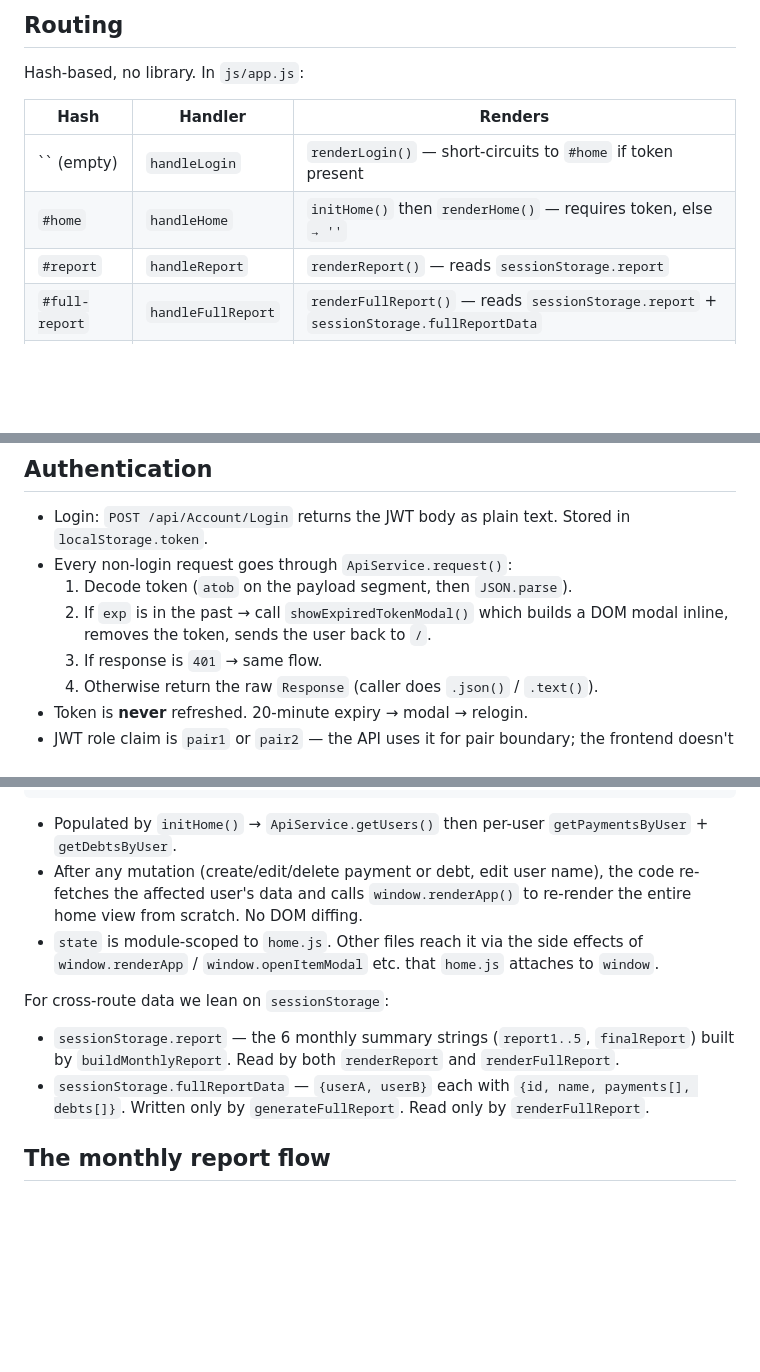
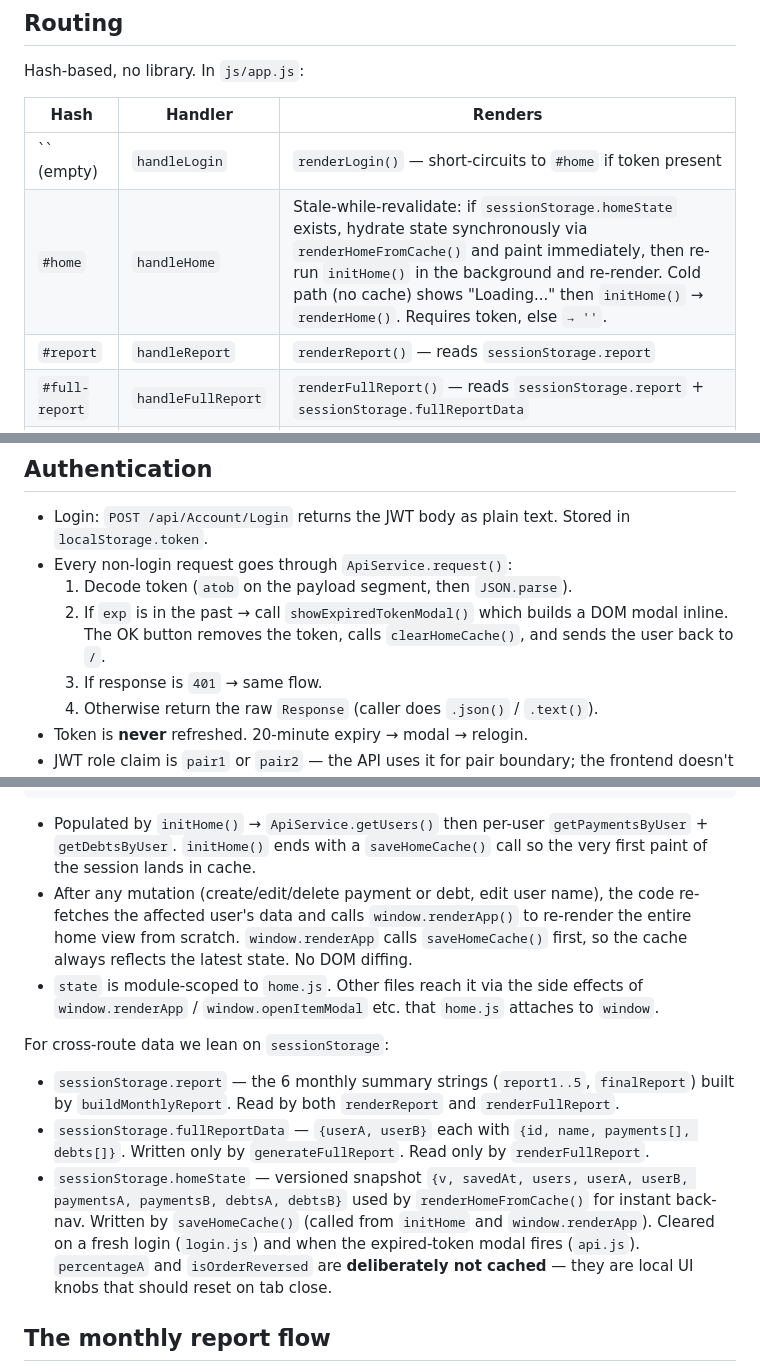
Before and after one commit to light-roast/PairXpensesJS, a Markdown page: CLAUDE.md, 3 parts joined by grey strips. GitHub-like rendering; blank space fills up the shorter version.

Commit message:
Update claude.md v2

````diff
--- a/CLAUDE.md
+++ b/CLAUDE.md
@@ -70,7 +70,7 @@ Hash-based, no library. In `js/app.js`:
 | Hash | Handler | Renders |
 |---|---|---|
 | `` (empty) | `handleLogin` | `renderLogin()` — short-circuits to `#home` if token present |
-| `#home` | `handleHome` | `initHome()` then `renderHome()` — requires token, else `→ ''` |
+| `#home` | `handleHome` | Stale-while-revalidate: if `sessionStorage.homeState` exists, hydrate state synchronously via `renderHomeFromCache()` and paint immediately, then re-run `initHome()` in the background and re-render. Cold path (no cache) shows "Loading..." then `initHome()` → `renderHome()`. Requires token, else `→ ''`. |
 | `#report` | `handleReport` | `renderReport()` — reads `sessionStorage.report` |
 | `#full-report` | `handleFullReport` | `renderFullReport()` — reads `sessionStorage.report` + `sessionStorage.fullReportData` |
 | `#no-report` | `handleNoReport` | `renderNoReport()` — empty-state when totals are all 0 |
@@ -82,7 +82,7 @@ Auth gate is per-handler (`isAuthenticated()` → `localStorage.token` presence)
 - Login: `POST /api/Account/Login` returns the JWT body as plain text. Stored in `localStorage.token`.
 - Every non-login request goes through `ApiService.request()`:
   1. Decode token (`atob` on the payload segment, then `JSON.parse`).
-  2. If `exp` is in the past → call `showExpiredTokenModal()` which builds a DOM modal inline, removes the token, sends the user back to `/`.
+  2. If `exp` is in the past → call `showExpiredTokenModal()` which builds a DOM modal inline. The OK button removes the token, calls `clearHomeCache()`, and sends the user back to `/`.
   3. If response is `401` → same flow.
   4. Otherwise return the raw `Response` (caller does `.json()` / `.text()`).
 - Token is **never** refreshed. 20-minute expiry → modal → relogin.
@@ -104,14 +104,15 @@ let state = {
 };
 ```
 
-- Populated by `initHome()` → `ApiService.getUsers()` then per-user `getPaymentsByUser` + `getDebtsByUser`.
-- After any mutation (create/edit/delete payment or debt, edit user name), the code re-fetches the affected user's data and calls `window.renderApp()` to re-render the entire home view from scratch. No DOM diffing.
+- Populated by `initHome()` → `ApiService.getUsers()` then per-user `getPaymentsByUser` + `getDebtsByUser`. `initHome()` ends with a `saveHomeCache()` call so the very first paint of the session lands in cache.
+- After any mutation (create/edit/delete payment or debt, edit user name), the code re-fetches the affected user's data and calls `window.renderApp()` to re-render the entire home view from scratch. `window.renderApp` calls `saveHomeCache()` first, so the cache always reflects the latest state. No DOM diffing.
 - `state` is module-scoped to `home.js`. Other files reach it via the side effects of `window.renderApp` / `window.openItemModal` etc. that `home.js` attaches to `window`.
 
 For cross-route data we lean on `sessionStorage`:
 
 - `sessionStorage.report` — the 6 monthly summary strings (`report1..5`, `finalReport`) built by `buildMonthlyReport`. Read by both `renderReport` and `renderFullReport`.
 - `sessionStorage.fullReportData` — `{userA, userB}` each with `{id, name, payments[], debts[]}`. Written only by `generateFullReport`. Read only by `renderFullReport`.
+- `sessionStorage.homeState` — versioned snapshot `{v, savedAt, users, userA, userB, paymentsA, paymentsB, debtsA, debtsB}` used by `renderHomeFromCache()` for instant back-nav. Written by `saveHomeCache()` (called from `initHome` and `window.renderApp`). Cleared on a fresh login (`login.js`) and when the expired-token modal fires (`api.js`). `percentageA` and `isOrderReversed` are **deliberately not cached** — they are local UI knobs that should reset on tab close.
 
 ## The monthly report flow
 
````
Also changed, not shown: other parts of CLAUDE.md (+3 -0 lines).
